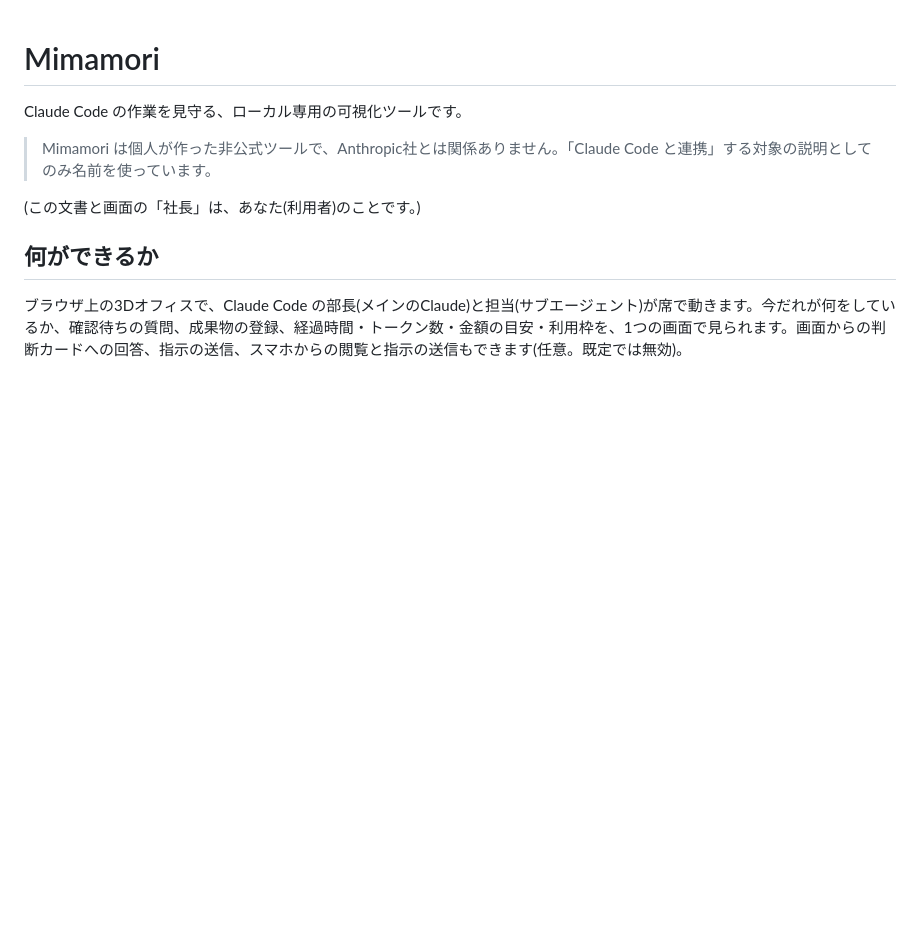
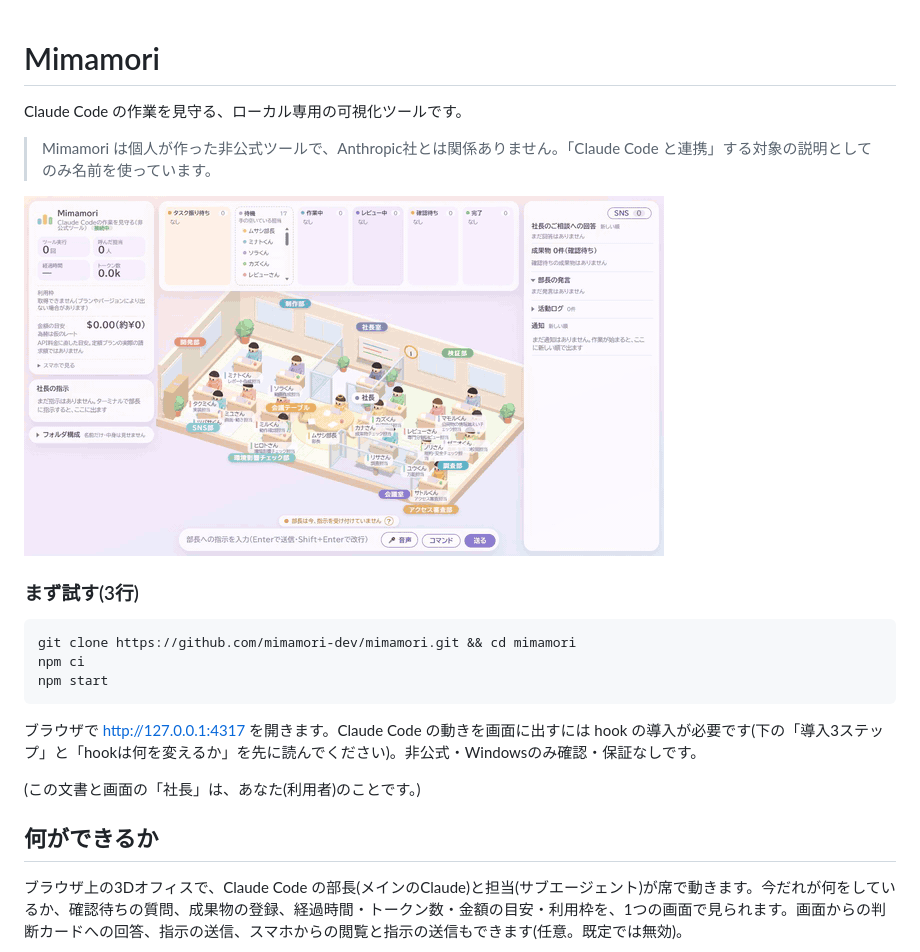
Before and after one commit to mimamori-dev/mimamori, a Markdown page: README.md, the part around the change. GitHub-like rendering; pictures changed too: docs/demo.gif (added); blank space fills up the shorter version.

Commit message:
README冒頭にデモGIFと3行の試し方を追加: 初見の人が画面と起動方法をすぐ把握できるようにするため

````diff
--- a/README.md
+++ b/README.md
@@ -3,6 +3,18 @@
 Claude Code の作業を見守る、ローカル専用の可視化ツールです。
 
 > Mimamori は個人が作った非公式ツールで、Anthropic社とは関係ありません。「Claude Code と連携」する対象の説明としてのみ名前を使っています。
+
+![Mimamori のデモ(デモデータ)](docs/demo.gif)
+
+### まず試す(3行)
+
+```
+git clone https://github.com/mimamori-dev/mimamori.git && cd mimamori
+npm ci
+npm start
+```
+
+ブラウザで http://127.0.0.1:4317 を開きます。Claude Code の動きを画面に出すには hook の導入が必要です(下の「導入3ステップ」と「hookは何を変えるか」を先に読んでください)。非公式・Windowsのみ確認・保証なしです。
 
 (この文書と画面の「社長」は、あなた(利用者)のことです。)
 
````
